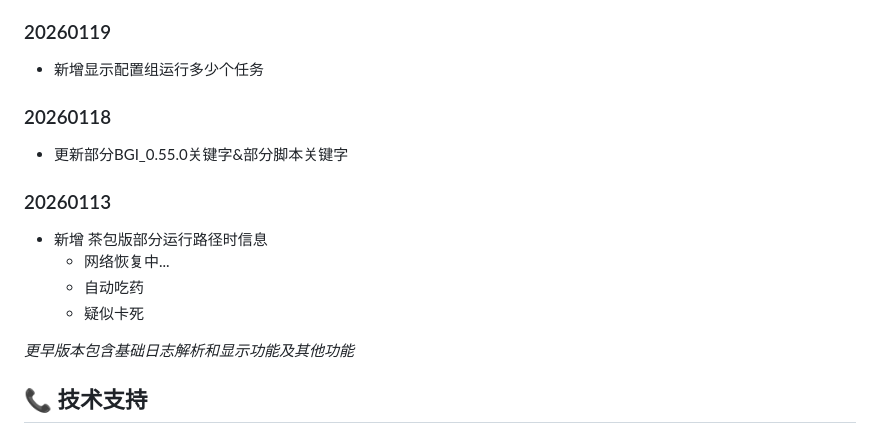
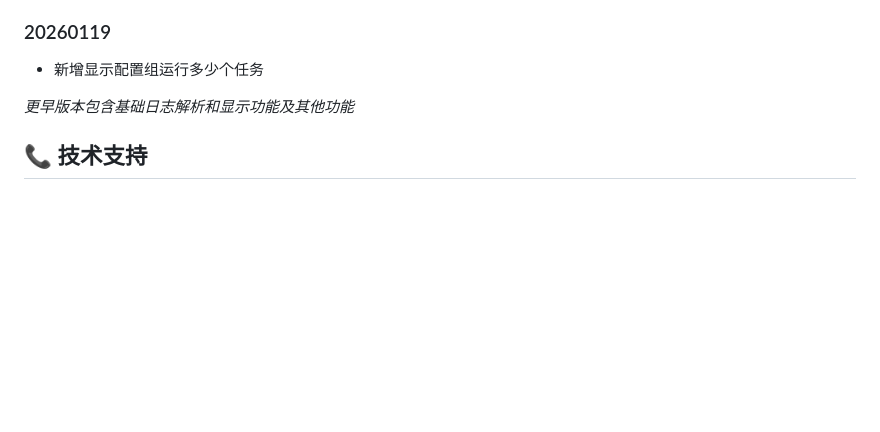
Before and after one commit to this-Fish/this-fish.github.io, a Markdown page: Read_BetterGI_Log/README.md, the part around one of its changes. Rendered like a GitHub page; blank space fills up the shorter version.

Commit message:
更新日志

```diff
--- a/Read_BetterGI_Log/README.md
+++ b/Read_BetterGI_Log/README.md
@@ -345,13 +345,6 @@ A: 横屏模式可获得更好体验。
    - 支持预设黑白模式、是否打开功能栏
 ### 20260119
   - 新增显示配置组运行多少个任务
-### 20260118
-  - 更新部分BGI_0.55.0关键字&部分脚本关键字
-### 20260113
- - 新增 茶包版部分运行路径时信息
-   - 网络恢复中...
-   - 自动吃药
-   - 疑似卡死
 
 *更早版本包含基础日志解析和显示功能及其他功能*
 
```
Also changed, not shown: other parts of Read_BetterGI_Log/README.md (+1 -1 lines).
